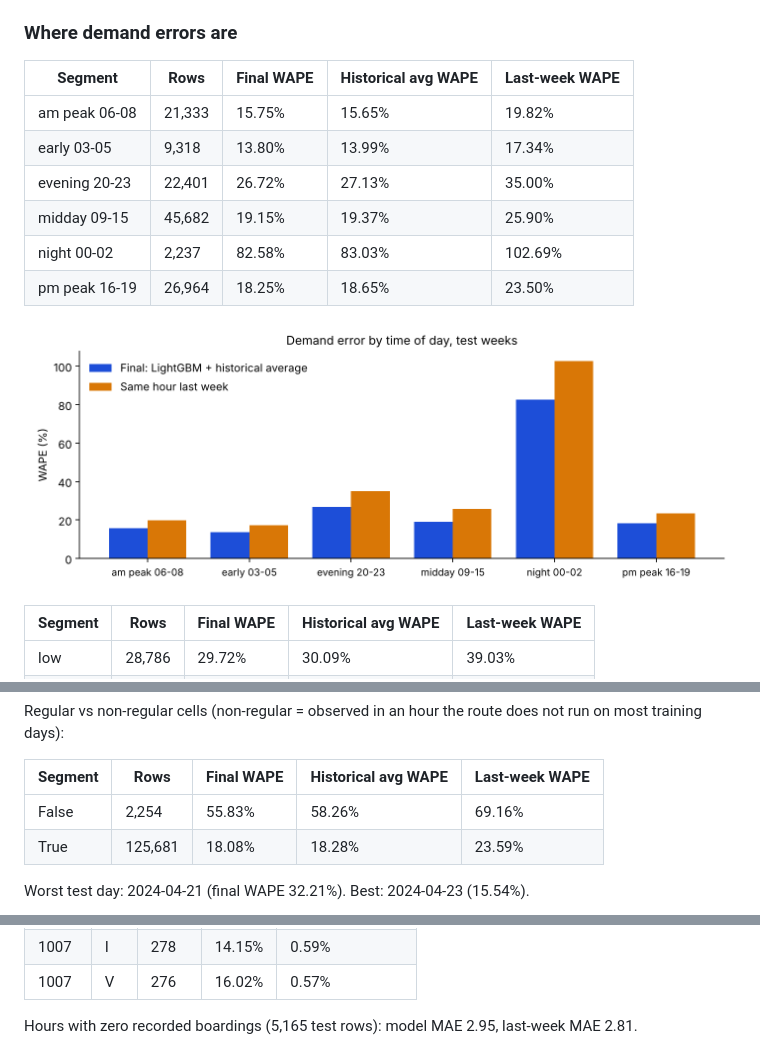
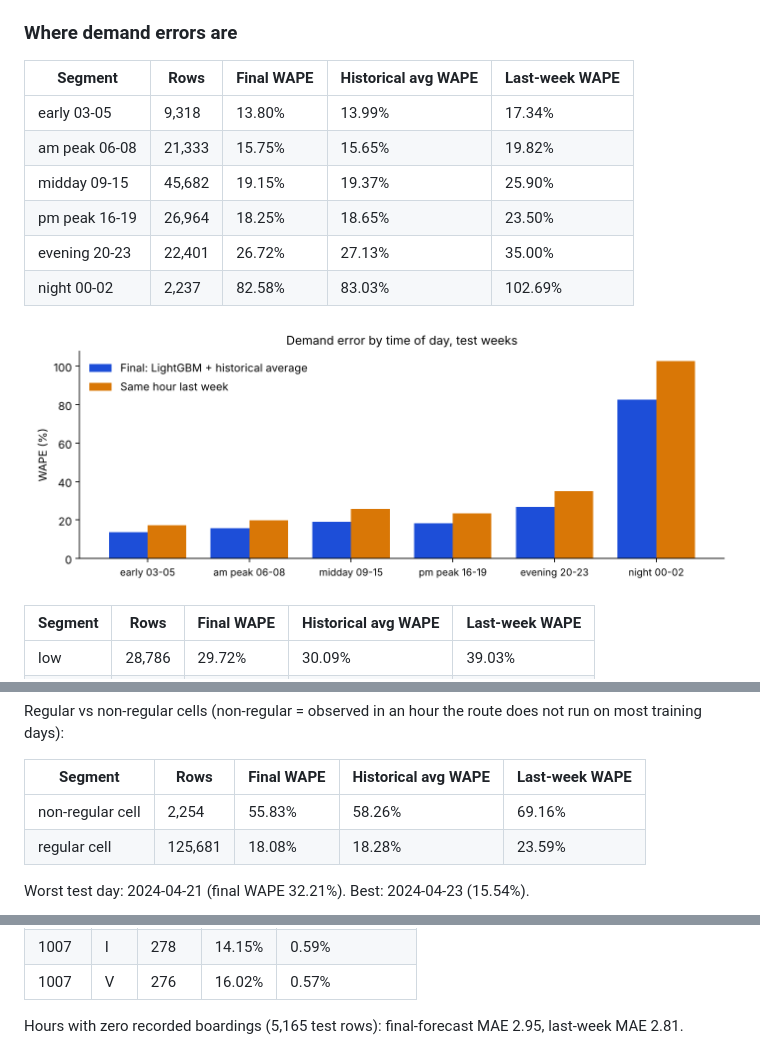
Before and after one commit to jayvaghela779/cs3011-public-transport-demand-occupancy, a Markdown page: reports/RESULTS.md, 3 parts joined by grey strips. Rendered like a GitHub page; pictures changed too: reports/figures/demand_wape_by_period.png.

```diff
--- a/reports/RESULTS.md
+++ b/reports/RESULTS.md
@@ -58,12 +58,12 @@ last week 25.68%. Blend weights tried on validation:
 
 | Segment | Rows | Final WAPE | Historical avg WAPE | Last-week WAPE |
 | --- | --- | --- | --- | --- |
+| early 03-05 | 9,318 | 13.80% | 13.99% | 17.34% |
 | am peak 06-08 | 21,333 | 15.75% | 15.65% | 19.82% |
-| early 03-05 | 9,318 | 13.80% | 13.99% | 17.34% |
+| midday 09-15 | 45,682 | 19.15% | 19.37% | 25.90% |
+| pm peak 16-19 | 26,964 | 18.25% | 18.65% | 23.50% |
 | evening 20-23 | 22,401 | 26.72% | 27.13% | 35.00% |
-| midday 09-15 | 45,682 | 19.15% | 19.37% | 25.90% |
 | night 00-02 | 2,237 | 82.58% | 83.03% | 102.69% |
-| pm peak 16-19 | 26,964 | 18.25% | 18.65% | 23.50% |
 
 ![By period](figures/demand_wape_by_period.png)
 
@@ -83,8 +83,8 @@ Regular vs non-regular cells (non-regular = observed in an hour the route does n
 
 | Segment | Rows | Final WAPE | Historical avg WAPE | Last-week WAPE |
 | --- | --- | --- | --- | --- |
-| False | 2,254 | 55.83% | 58.26% | 69.16% |
-| True | 125,681 | 18.08% | 18.28% | 23.59% |
+| non-regular cell | 2,254 | 55.83% | 58.26% | 69.16% |
+| regular cell | 125,681 | 18.08% | 18.28% | 23.59% |
 
 Worst test day: 2024-04-21 (final WAPE 32.21%). Best: 2024-04-23
 (15.54%).
@@ -101,7 +101,7 @@ Route-directions with the largest total absolute error (final forecast):
 | 1007 | I | 278 | 14.15% | 0.59% |
 | 1007 | V | 276 | 16.02% | 0.57% |
 
-Hours with zero recorded boardings (5,165 test rows): model MAE
+Hours with zero recorded boardings (5,165 test rows): final-forecast MAE
 2.95, last-week MAE 2.81.
 
 ![Example](figures/example_route_day.png)
```
Also changed, not shown: README.md (+3 -3 lines), 2 other files.
